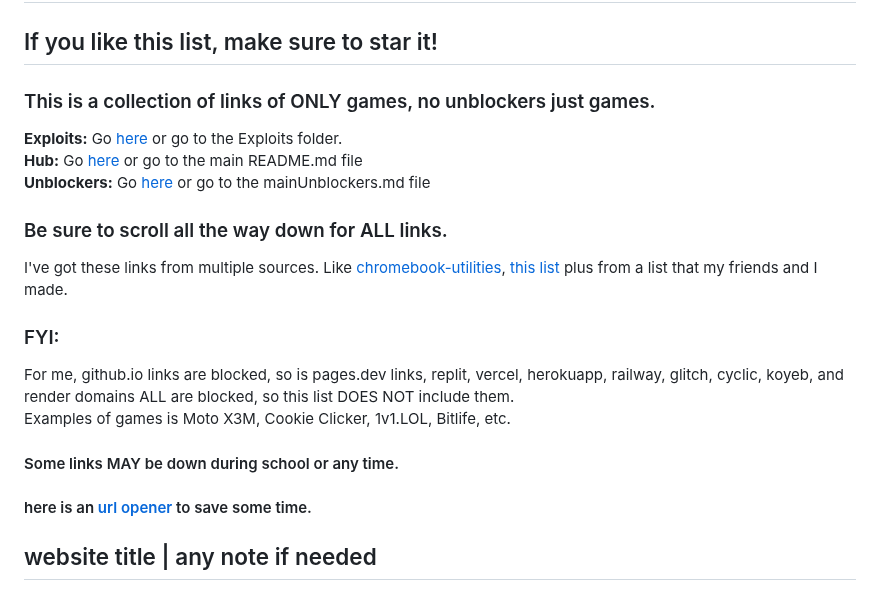
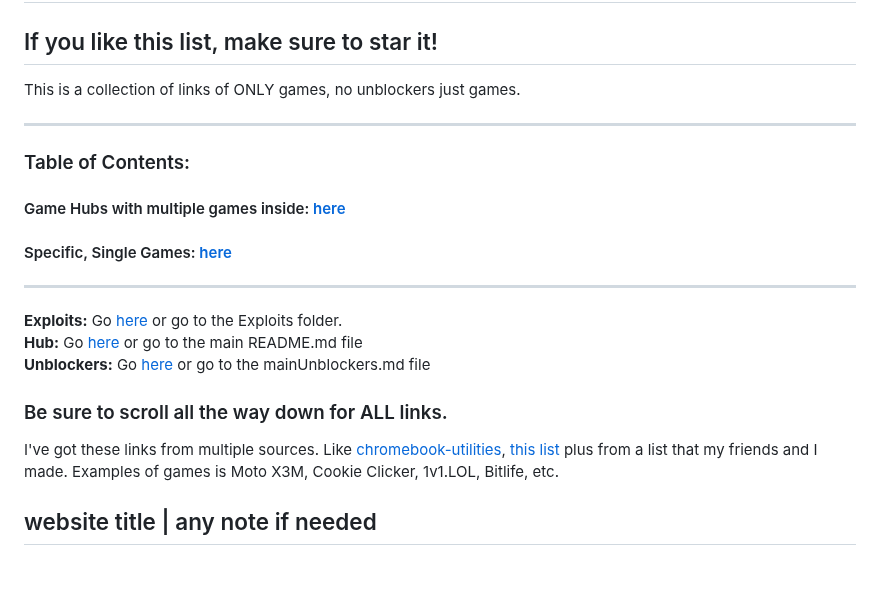
Before and after one commit to wea-f/ByePassHub, a Markdown page: Games.md, the part around the change. GitHub-like rendering.

Commit message:
Organized, added more games and table of contents -jan 20

```diff
--- a/Games.md
+++ b/Games.md
@@ -1,16 +1,18 @@
 # ByePassHub > Games | updated Jan 15
 ## If you like this list, make sure to star it!
-### This is a collection of links of ONLY games, no unblockers just games.
+This is a collection of links of ONLY games, no unblockers just games.
+
+---
+### Table of Contents:
+#### Game Hubs with multiple games inside: [here](https://github.com/wea-f/ByePassHub/blob/main/Games.md#games)
+#### Specific, Single Games: [here](https://github.com/wea-f/ByePassHub/blob/main/Games.md#website-title--any-note-if-needed)
+---
 **Exploits:** Go [here](https://github.com/wea-f/ByePassHub/blob/main/Exploits) or go to the Exploits folder. <br>
 **Hub:** Go [here](https://github.com/wea-f/ByePassHub/blob/main/README.md) or go to the main README.md file <br>
 **Unblockers:** Go [here](https://github.com/wea-f/ByePassHub/blob/main/mainUnblockers.md) or go to the mainUnblockers.md file <br>
 ### Be sure to scroll all the way down for ALL links.
 I've got these links from multiple sources. Like [chromebook-utilities](https://github.com/S-PScripts/chromebook-utilities), [this list](https://docs.google.com/document/d/1nK6tJb-sxfrrQJM9bSWcAV-Fo7jHasd_dWpj4VEVg5E/edit) plus from a list that my friends and I made.
- ### FYI: <br>
-  For me, github.io links are blocked, so is pages.dev links, replit, vercel, herokuapp, railway, glitch, cyclic, koyeb, and render domains ALL are blocked, so this list DOES NOT include them. <br>
   Examples of games is Moto X3M, Cookie Clicker, 1v1.LOL, Bitlife, etc. <br>
-  #### Some links MAY be down during school or any time. <br>
-  #### here is an [url opener](https://www.openallurls.com/) to save some time.
 
 ## website title | any note if needed
 
```
